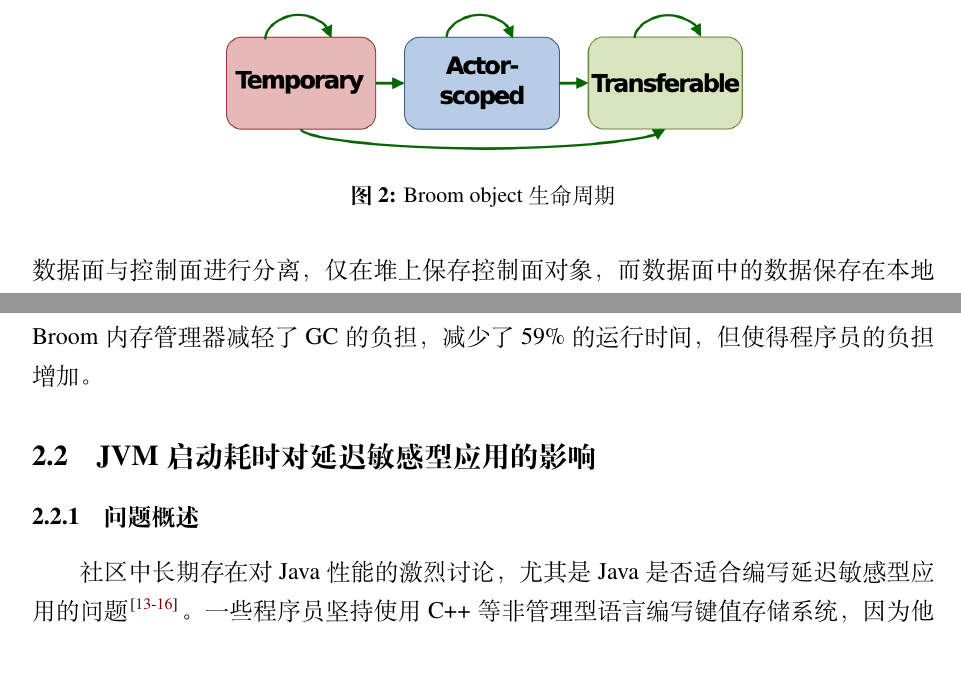
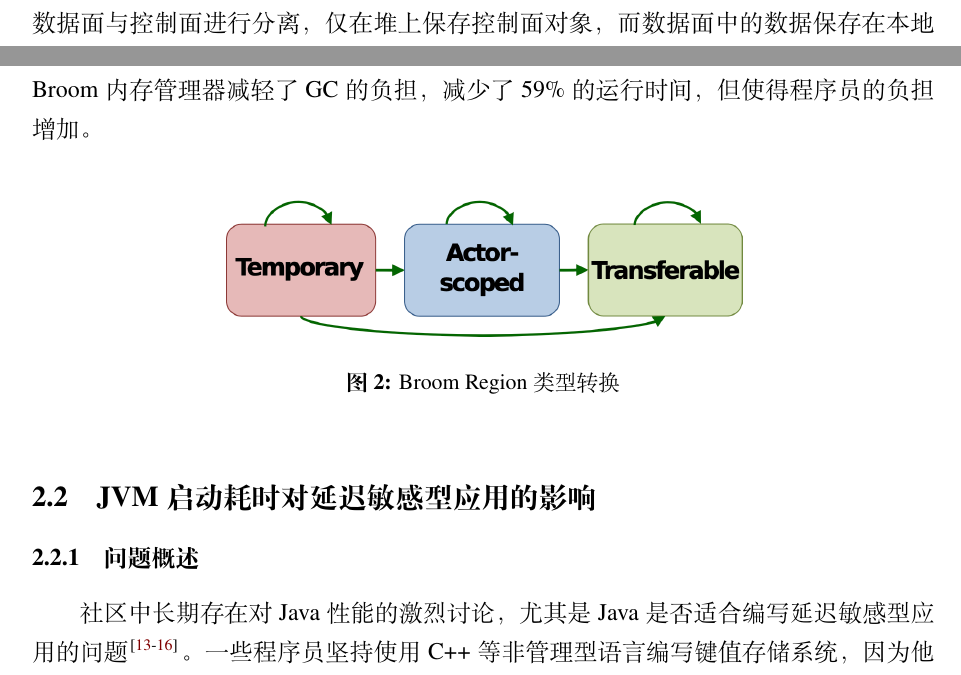
Before and after one commit to snake0/csp-final, a LaTeX document (csp-final.tex): two parts of page 8 of 40, joined at a grey line, cut at the place of the change. Compiled offline with XeLaTeX; a missing font is replaced by an installed copy or a similar font.

Commit message:
last commit

```diff
--- a/csp-final.tex
+++ b/csp-final.tex
@@ -97,16 +97,16 @@ Nguyen等人提出了Facade\cite{DBLP:conf/asplos/NguyenWBFHX15}编译框架，
 
 Gog等人提出了Broom\cite{DBLP:conf/hotos/GogGSVVRCMHI15}内存管理系统，取代了CLR\footnote{CLR\cite{DBLP:conf/indin/CavalieriSG16}，Common Language Runtime，是Microsoft .Net框架的语言虚拟机系统、运行时环境，运行.Net程序。使用任何语言编写的.Net程序均运行在CLR上，而JVM仅支持运行Java程序。}的GC系统。他们认为，大数据系统中存在多个Actor，这些Actor独立地运行，它们之间传递消息，形成了高度结构化的数据流，例如MapReduce\cite{DBLP:journals/cacm/DeanG08}中的map工作线程与reduce工作线程。每个Actor内的对象在Actor完成工作后不再会用到，仅有Actor之间传递的数据（object）需要保存，无需GC扫描。Object的生命周期如图\ref{fig:broom}所示。为了针对这类高度结构化的应用对垃圾收集器进行优化，Broom内存管理器使用了基于region（分区）的内存管理策略\cite{DBLP:conf/padl/ElsmanH20}，对象在各个region中保存而不在堆中由GC管理，由程序员手动释放region中的对象。Broom内存管理器减轻了GC的负担，减少了59\%的运行时间，但使得程序员的负担增加。
 
-\begin{figure}
+\begin{figure}[!htp]
   \centering
   \includegraphics[width=10cm]{broom.png}
-  \caption{Broom object生命周期}}
+  \caption{Broom Region类型转换}}
   \label{fig:broom}
 \end{figure}
 
 \subsection{JVM启动耗时对延迟敏感型应用的影响}
 \subsubsection{问题概述}
-社区中长期存在对Java性能的激烈讨论，尤其是Java是否适合编写延迟敏感型应用的问题\cite{debate1,debate2,debate3,debate4}。一些程序员坚持使用C++等非管理型语言编写键值存储系统，因为他们认为Java天生就是较慢的。Java之所以适用于编写Hadoop框架是因为Hadoop大部分时间在进行I/O操作\cite{why}。在学术界，对于大数据框架的性能优化主要集中在对GC性能的优化、调度策略的优化、数据交换开销的优化等，故我们缺少对Java各个方面性能的整体了解。经过实验测得，在I/O密集型任务中，JVM的预热开销也是较大的，如在从HDFS中读取1G的文件的过程中，JVM预热使用的时间占总运行时间的33\%b\cite{DBLP:conf/osdi/LionCSZGY16}，预热时间不随任务数据量的变化而变化。在大数据框架中，复杂的软件栈使得Java运行环境的加载更加缓慢，因为需要加载更多的class，如Spark为了完成一次请求需要加载19066个class。
+社区中长期存在对Java性能的激烈讨论，尤其是Java是否适合编写延迟敏感型应用的问题\cite{debate1,debate2,debate3,debate4}。一些程序员坚持使用C++等非管理型语言编写键值存储系统，因为他们认为Java天生就是较慢的。Java之所以适用于编写Hadoop框架是因为Hadoop大部分时间在进行I/O操作\cite{why}。在学术界，对于大数据框架的性能优化主要集中在对GC性能的优化、调度策略的优化、数据交换开销的优化等，故我们缺少对Java各个方面性能的整体了解。经过实验测得，在I/O密集型任务中，JVM的预热开销也是较大的，如在从HDFS中读取1G的文件的过程中，JVM预热使用的时间占总运行时间的33\%\cite{DBLP:conf/osdi/LionCSZGY16}，预热时间不随任务数据量的变化而变化。在大数据框架中，复杂的软件栈使得Java运行环境的加载更加缓慢，因为需要加载更多的class，如Spark为了完成一次请求需要加载19066个class。
 
 \subsubsection{解决方案}
 Lion等人经过实验测得，JVM的性能瓶颈在于JVM的启动预热（warm-up），并编写了HotTub\cite{DBLP:conf/osdi/LionCSZGY16}代替了HotSpot\footnote{HotSpot是一个Java虚拟机的实现，由Sun公司开发，包含在OpenJDK中，是主流的JVM。详见https://stackoverflow.com/questions/16568253/difference-between-jvm-and-hotspot}解决了Java虚拟机启动时间过长的问题。他们首先通过修改Java程序的调用过程测量出class加载与字节码解释执行的开销，观察出JVM预热对性能的巨大影响。同时，他们在HotSpot的基础上修改实现了HotTub，在多次请求中复用同一个JVM实例，从而免去JVM的预热开销。
```
Also changed, not shown: image/free.pdf, csp-final.tex (10 more changed lines), 1 other file.
